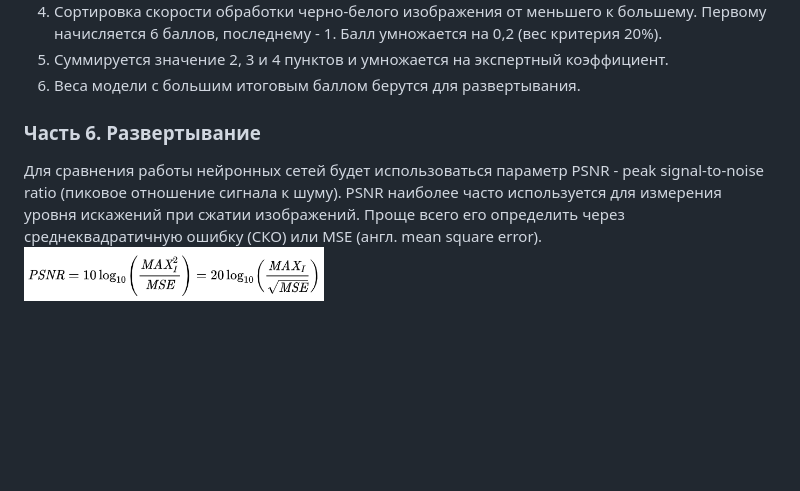
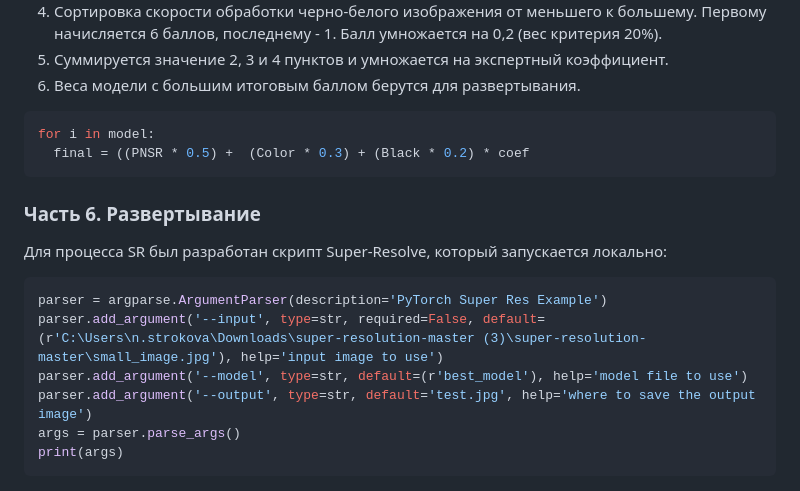
Before and after one commit to kivirciks/super-resolution, a Markdown page: README.md, the part around the change. Drawn GitHub-style; blank space fills up the shorter version.

````diff
--- a/README.md
+++ b/README.md
@@ -327,7 +327,17 @@ print('output image saved to ', args.output)
  4. Сортировка скорости обработки черно-белого изображения от меньшего к большему. Первому начисляется 6 баллов, последнему - 1. Балл умножается на 0,2 (вес критерия 20%).
  5. Суммируется значение 2, 3 и 4 пунктов и умножается на экспертный коэффициент.
  6. Веса модели с большим итоговым баллом берутся для развертывания.
-
+```python
+for i in model:
+  final = ((PNSR * 0.5) +  (Color * 0.3) + (Black * 0.2) * coef
+```
 ### Часть 6. Развертывание
-Для сравнения работы нейронных сетей будет использоваться параметр PSNR - peak signal-to-noise ratio (пиковое отношение сигнала к шуму). PSNR наиболее часто используется для измерения уровня искажений при сжатии изображений. Проще всего его определить через среднеквадратичную ошибку (СКО) или MSE (англ. mean square error). <br>
-<img src="https://github.com/kivirciks/super-resolution/blob/main/pictures/PNSR.PNG" width="300">
+Для процесса SR был разработан скрипт Super-Resolve, который запускается локально:
+```python
+parser = argparse.ArgumentParser(description='PyTorch Super Res Example')
+parser.add_argument('--input', type=str, required=False, default=(r'C:\Users\n.strokova\Downloads\super-resolution-master (3)\super-resolution-master\small_image.jpg'), help='input image to use')
+parser.add_argument('--model', type=str, default=(r'best_model'), help='model file to use')
+parser.add_argument('--output', type=str, default='test.jpg', help='where to save the output image')
+args = parser.parse_args()
+print(args)
+```
````
